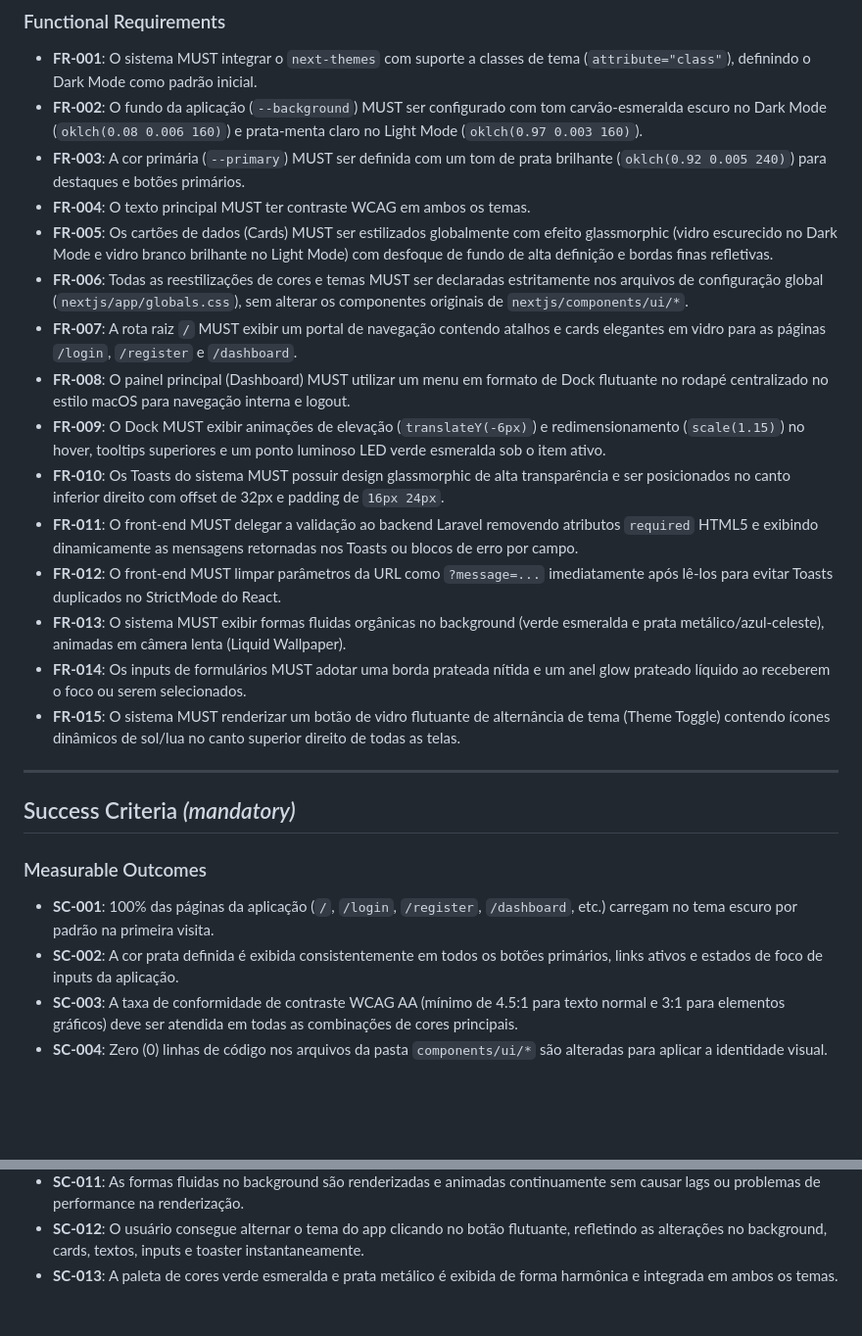
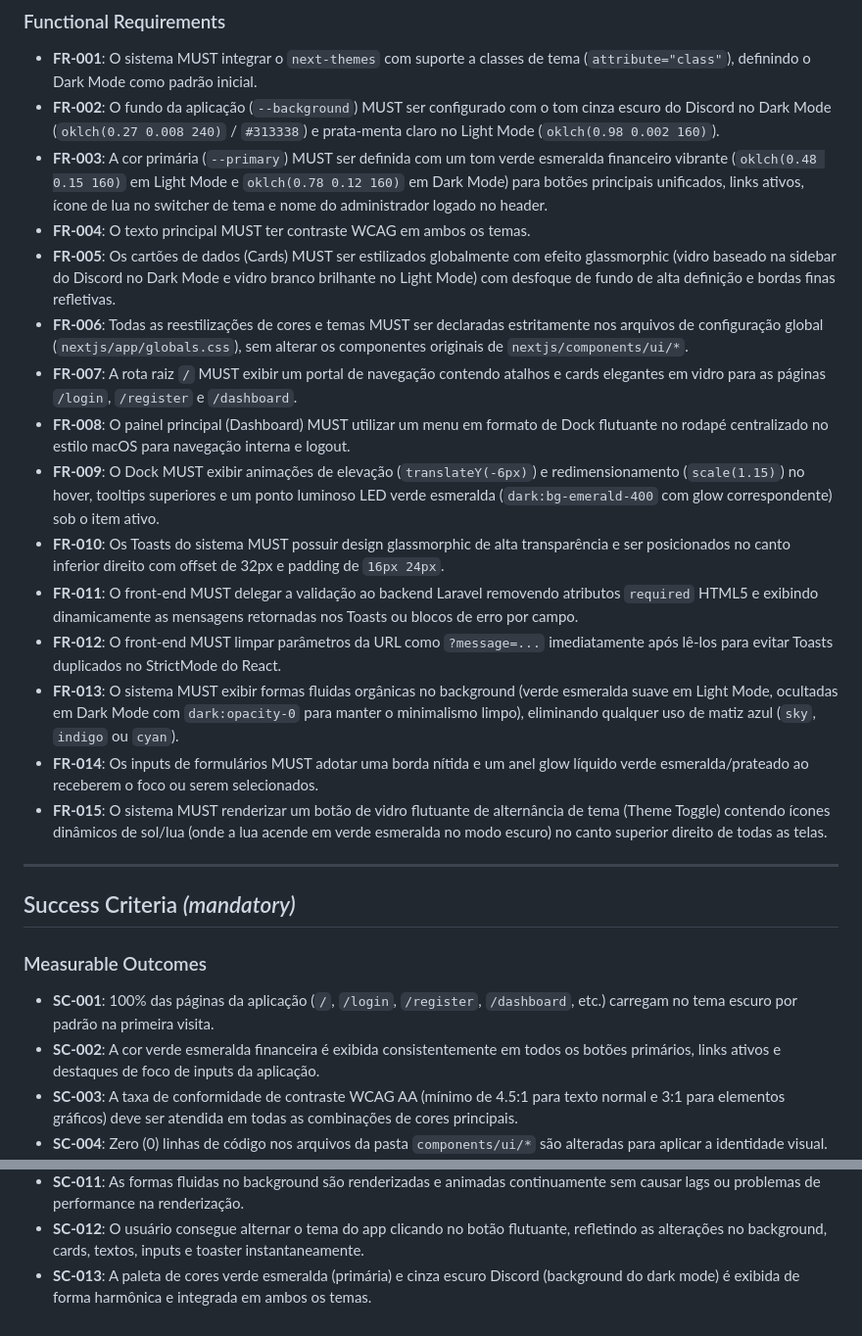
Before and after one commit to DouradoCtrl/mei-finance-sdd, a Markdown page: specs/002-identidade-visual/spec.md, 2 parts joined by grey strips. Shown at 98% size. Rendered like a GitHub page; blank space fills up the shorter version.

```diff
--- a/specs/002-identidade-visual/spec.md
+++ b/specs/002-identidade-visual/spec.md
@@ -121,20 +121,20 @@ Como usuário, eu quero que todas as mensagens exibidas nos Toasts (registro, lo
 ### Functional Requirements
 
 - **FR-001**: O sistema MUST integrar o `next-themes` com suporte a classes de tema (`attribute="class"`), definindo o Dark Mode como padrão inicial.
-- **FR-002**: O fundo da aplicação (`--background`) MUST ser configurado com tom carvão-esmeralda escuro no Dark Mode (`oklch(0.08 0.006 160)`) e prata-menta claro no Light Mode (`oklch(0.97 0.003 160)`).
-- **FR-003**: A cor primária (`--primary`) MUST ser definida com um tom de prata brilhante (`oklch(0.92 0.005 240)`) para destaques e botões primários.
+- **FR-002**: O fundo da aplicação (`--background`) MUST ser configurado com o tom cinza escuro do Discord no Dark Mode (`oklch(0.27 0.008 240)` / `#313338`) e prata-menta claro no Light Mode (`oklch(0.98 0.002 160)`).
+- **FR-003**: A cor primária (`--primary`) MUST ser definida com um tom verde esmeralda financeiro vibrante (`oklch(0.48 0.15 160)` em Light Mode e `oklch(0.78 0.12 160)` em Dark Mode) para botões principais unificados, links ativos, ícone de lua no switcher de tema e nome do administrador logado no header.
 - **FR-004**: O texto principal MUST ter contraste WCAG em ambos os temas.
-- **FR-005**: Os cartões de dados (Cards) MUST ser estilizados globalmente com efeito glassmorphic (vidro escurecido no Dark Mode e vidro branco brilhante no Light Mode) com desfoque de fundo de alta definição e bordas finas refletivas.
+- **FR-005**: Os cartões de dados (Cards) MUST ser estilizados globalmente com efeito glassmorphic (vidro baseado na sidebar do Discord no Dark Mode e vidro branco brilhante no Light Mode) com desfoque de fundo de alta definição e bordas finas refletivas.
 - **FR-006**: Todas as reestilizações de cores e temas MUST ser declaradas estritamente nos arquivos de configuração global (`nextjs/app/globals.css`), sem alterar os componentes originais de `nextjs/components/ui/*`.
 - **FR-007**: A rota raiz `/` MUST exibir um portal de navegação contendo atalhos e cards elegantes em vidro para as páginas `/login`, `/register` e `/dashboard`.
 - **FR-008**: O painel principal (Dashboard) MUST utilizar um menu em formato de Dock flutuante no rodapé centralizado no estilo macOS para navegação interna e logout.
-- **FR-009**: O Dock MUST exibir animações de elevação (`translateY(-6px)`) e redimensionamento (`scale(1.15)`) no hover, tooltips superiores e um ponto luminoso LED verde esmeralda sob o item ativo.
+- **FR-009**: O Dock MUST exibir animações de elevação (`translateY(-6px)`) e redimensionamento (`scale(1.15)`) no hover, tooltips superiores e um ponto luminoso LED verde esmeralda (`dark:bg-emerald-400` com glow correspondente) sob o item ativo.
 - **FR-010**: Os Toasts do sistema MUST possuir design glassmorphic de alta transparência e ser posicionados no canto inferior direito com offset de 32px e padding de `16px 24px`.
 - **FR-011**: O front-end MUST delegar a validação ao backend Laravel removendo atributos `required` HTML5 e exibindo dinamicamente as mensagens retornadas nos Toasts ou blocos de erro por campo.
 - **FR-012**: O front-end MUST limpar parâmetros da URL como `?message=...` imediatamente após lê-los para evitar Toasts duplicados no StrictMode do React.
-- **FR-013**: O sistema MUST exibir formas fluidas orgânicas no background (verde esmeralda e prata metálico/azul-celeste), animadas em câmera lenta (Liquid Wallpaper).
-- **FR-014**: Os inputs de formulários MUST adotar uma borda prateada nítida e um anel glow prateado líquido ao receberem o foco ou serem selecionados.
-- **FR-015**: O sistema MUST renderizar um botão de vidro flutuante de alternância de tema (Theme Toggle) contendo ícones dinâmicos de sol/lua no canto superior direito de todas as telas.
+- **FR-013**: O sistema MUST exibir formas fluidas orgânicas no background (verde esmeralda suave em Light Mode, ocultadas em Dark Mode com `dark:opacity-0` para manter o minimalismo limpo), eliminando qualquer uso de matiz azul (`sky`, `indigo` ou `cyan`).
+- **FR-014**: Os inputs de formulários MUST adotar uma borda nítida e um anel glow líquido verde esmeralda/prateado ao receberem o foco ou serem selecionados.
+- **FR-015**: O sistema MUST renderizar um botão de vidro flutuante de alternância de tema (Theme Toggle) contendo ícones dinâmicos de sol/lua (onde a lua acende em verde esmeralda no modo escuro) no canto superior direito de todas as telas.
 
 ---
 
@@ -143,7 +143,7 @@ Como usuário, eu quero que todas as mensagens exibidas nos Toasts (registro, lo
 ### Measurable Outcomes
 
 - **SC-001**: 100% das páginas da aplicação (`/`, `/login`, `/register`, `/dashboard`, etc.) carregam no tema escuro por padrão na primeira visita.
-- **SC-002**: A cor prata definida é exibida consistentemente em todos os botões primários, links ativos e estados de foco de inputs da aplicação.
+- **SC-002**: A cor verde esmeralda financeira é exibida consistentemente em todos os botões primários, links ativos e destaques de foco de inputs da aplicação.
 - **SC-003**: A taxa de conformidade de contraste WCAG AA (mínimo de 4.5:1 para texto normal e 3:1 para elementos gráficos) deve ser atendida em todas as combinações de cores principais.
 - **SC-004**: Zero (0) linhas de código nos arquivos da pasta `components/ui/*` são alteradas para aplicar a identidade visual.
 - **SC-005**: A navegação da página inicial leva o usuário com sucesso a qualquer uma das páginas com apenas 1 clique.
@@ -154,4 +154,4 @@ Como usuário, eu quero que todas as mensagens exibidas nos Toasts (registro, lo
 - **SC-010**: Os inputs de todas as telas exibem o destaque de borda e ring brilhante de foco ao serem selecionados por teclado ou clique.
 - **SC-011**: As formas fluidas no background são renderizadas e animadas continuamente sem causar lags ou problemas de performance na renderização.
 - **SC-012**: O usuário consegue alternar o tema do app clicando no botão flutuante, refletindo as alterações no background, cards, textos, inputs e toaster instantaneamente.
-- **SC-013**: A paleta de cores verde esmeralda e prata metálico é exibida de forma harmônica e integrada em ambos os temas.
+- **SC-013**: A paleta de cores verde esmeralda (primária) e cinza escuro Discord (background do dark mode) é exibida de forma harmônica e integrada em ambos os temas.
```
Also changed, not shown: .specify/memory/constitution.md (+11 -11 lines).
